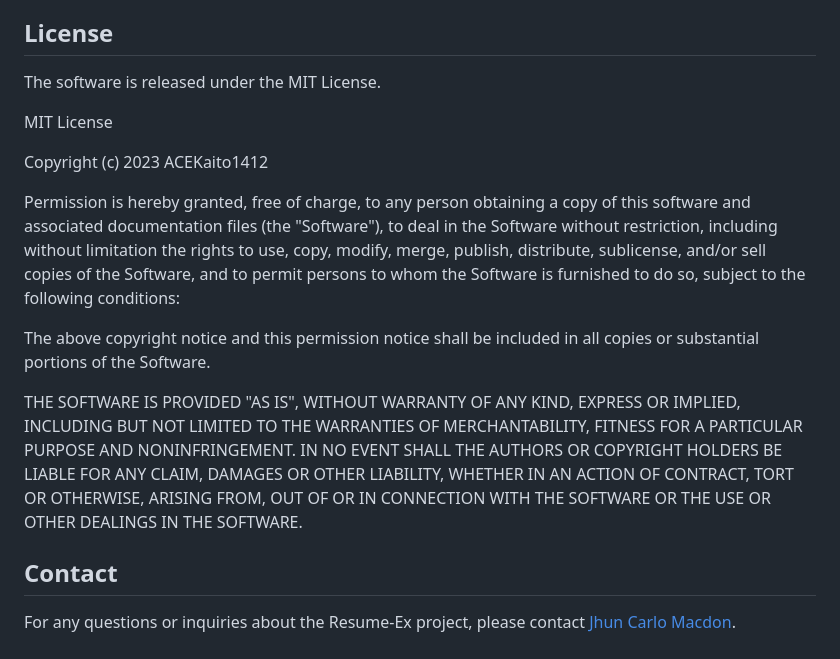
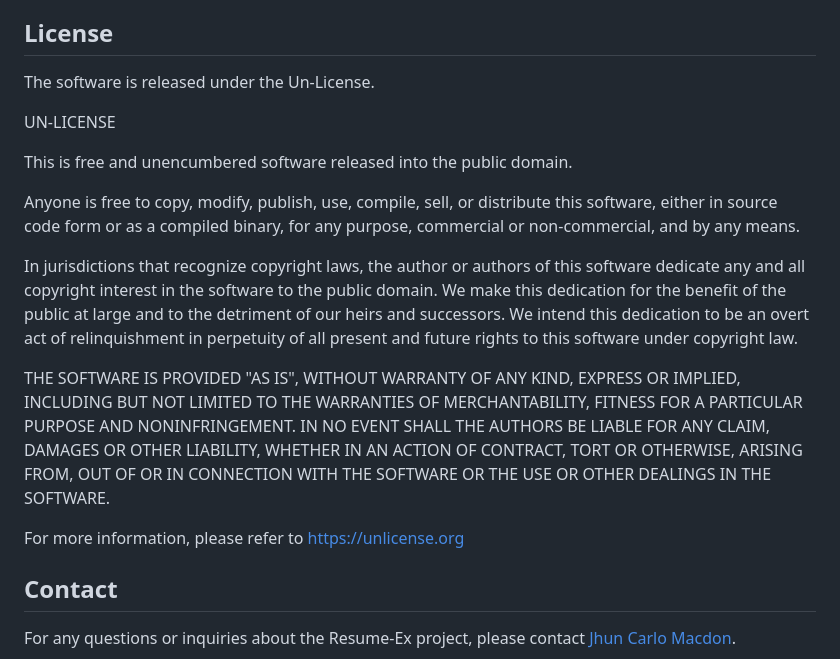
Before and after one commit to ACEKaito1412/Resume-Ex, a Markdown page: README.md, the part around the change. Rendered like a GitHub page.

```diff
--- a/README.md
+++ b/README.md
@@ -74,30 +74,34 @@ We welcome contributions to enhance Resume-Ex. To contribute:
 
 ## License
 
-The software is released under the MIT License.
+The software is released under the Un-License.
 
-MIT License
+UN-LICENSE
 
-Copyright (c) 2023 ACEKaito1412
+This is free and unencumbered software released into the public domain.
 
-Permission is hereby granted, free of charge, to any person obtaining a copy
-of this software and associated documentation files (the "Software"), to deal
-in the Software without restriction, including without limitation the rights
-to use, copy, modify, merge, publish, distribute, sublicense, and/or sell
-copies of the Software, and to permit persons to whom the Software is
-furnished to do so, subject to the following conditions:
+Anyone is free to copy, modify, publish, use, compile, sell, or
+distribute this software, either in source code form or as a compiled
+binary, for any purpose, commercial or non-commercial, and by any
+means.
 
-The above copyright notice and this permission notice shall be included in all
-copies or substantial portions of the Software.
+In jurisdictions that recognize copyright laws, the author or authors
+of this software dedicate any and all copyright interest in the
+software to the public domain. We make this dedication for the benefit
+of the public at large and to the detriment of our heirs and
+successors. We intend this dedication to be an overt act of
+relinquishment in perpetuity of all present and future rights to this
+software under copyright law.
 
-THE SOFTWARE IS PROVIDED "AS IS", WITHOUT WARRANTY OF ANY KIND, EXPRESS OR
-IMPLIED, INCLUDING BUT NOT LIMITED TO THE WARRANTIES OF MERCHANTABILITY,
-FITNESS FOR A PARTICULAR PURPOSE AND NONINFRINGEMENT. IN NO EVENT SHALL THE
-AUTHORS OR COPYRIGHT HOLDERS BE LIABLE FOR ANY CLAIM, DAMAGES OR OTHER
-LIABILITY, WHETHER IN AN ACTION OF CONTRACT, TORT OR OTHERWISE, ARISING FROM,
-OUT OF OR IN CONNECTION WITH THE SOFTWARE OR THE USE OR OTHER DEALINGS IN THE
-SOFTWARE.
+THE SOFTWARE IS PROVIDED "AS IS", WITHOUT WARRANTY OF ANY KIND,
+EXPRESS OR IMPLIED, INCLUDING BUT NOT LIMITED TO THE WARRANTIES OF
+MERCHANTABILITY, FITNESS FOR A PARTICULAR PURPOSE AND NONINFRINGEMENT.
+IN NO EVENT SHALL THE AUTHORS BE LIABLE FOR ANY CLAIM, DAMAGES OR
+OTHER LIABILITY, WHETHER IN AN ACTION OF CONTRACT, TORT OR OTHERWISE,
+ARISING FROM, OUT OF OR IN CONNECTION WITH THE SOFTWARE OR THE USE OR
+OTHER DEALINGS IN THE SOFTWARE.
 
+For more information, please refer to <https://unlicense.org>
 
 ## Contact
 
```
